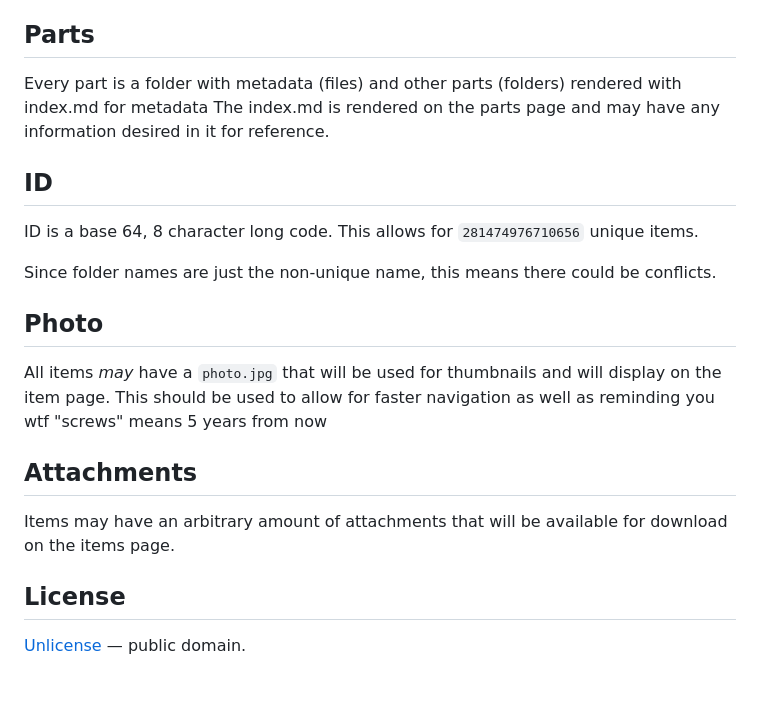
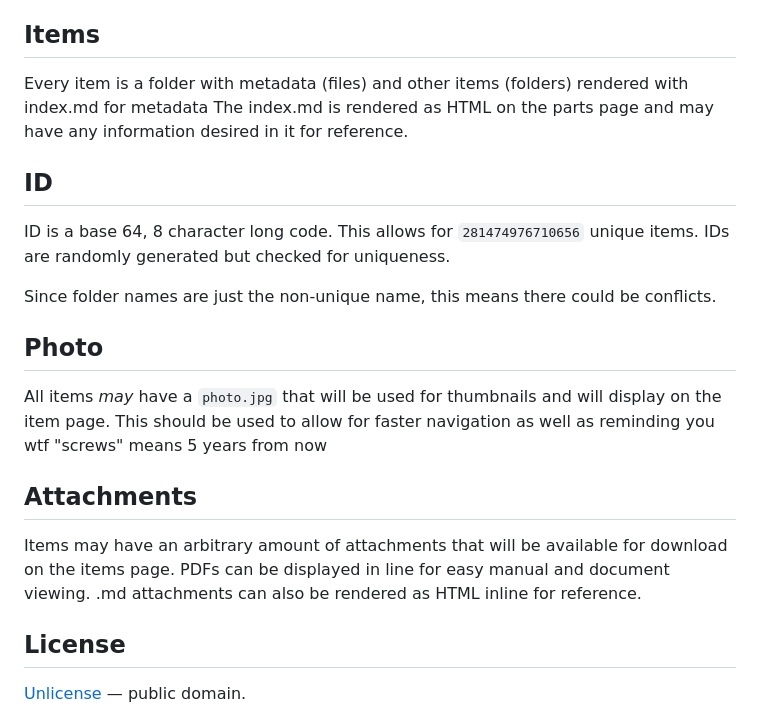
Before and after one commit to flroppy/homERP, a Markdown page: README.md, the part around the change. Drawn GitHub-style; blank space fills up the shorter version.

```diff
--- a/README.md
+++ b/README.md
@@ -93,14 +93,14 @@ These should always be thought about when implementing something
   * All data stored should be extremely portable
   * This is currently implemented by having everything stored as a raw folder/file on the file system that can easily be manipulated by the user or backed up
 
-## Parts
+## Items
 
-Every part is a folder with metadata (files) and other parts (folders) rendered with index.md for metadata
-The index.md is rendered on the parts page and may have any information desired in it for reference.
+Every item is a folder with metadata (files) and other items (folders) rendered with index.md for metadata
+The index.md is rendered as HTML on the parts page and may have any information desired in it for reference.
 
 ## ID
 
-ID is a base 64, 8 character long code. This allows for `281474976710656` unique items.
+ID is a base 64, 8 character long code. This allows for `281474976710656` unique items. IDs are randomly generated but checked for uniqueness.
 
 Since folder names are just the non-unique name, this means there could be conflicts.
 
@@ -110,7 +110,7 @@ All items *may* have a `photo.jpg` that will be used for thumbnails and will dis
 
 ## Attachments
 
-Items may have an arbitrary amount of attachments that will be available for download on the items page.
+Items may have an arbitrary amount of attachments that will be available for download on the items page. PDFs can be displayed in line for easy manual and document viewing. .md attachments can also be rendered as HTML inline for reference.
 
 ## License
 
```
